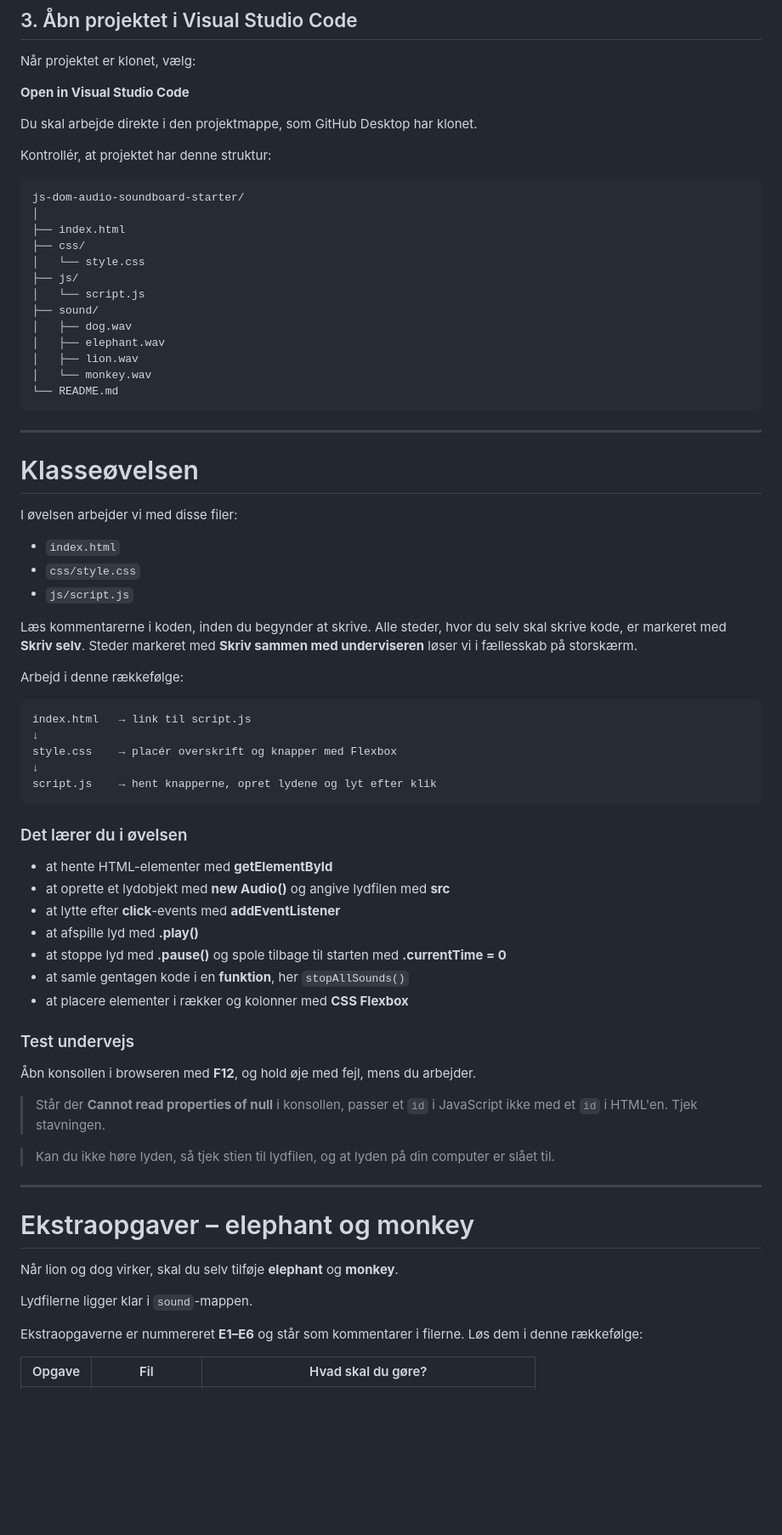
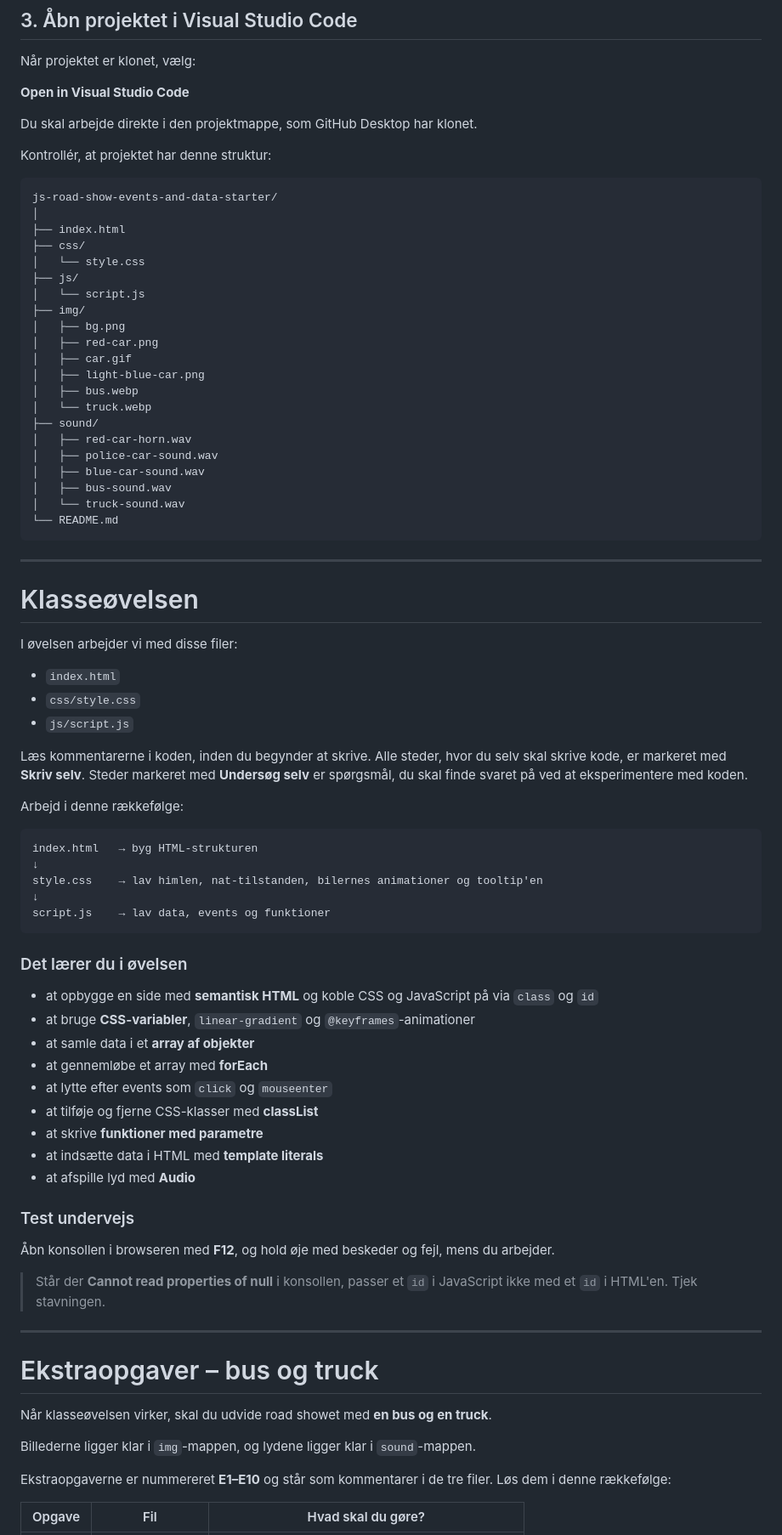
Before and after one commit to muratkilic1978/js-road-show-events-and-data-solution, a Markdown page: README.md, the part around one of its changes. Shown at 85% size. Drawn GitHub-style; blank space fills up the shorter version.

Commit message:
Wrong README.md file in first place

````diff
--- a/README.md
+++ b/README.md
@@ -117,18 +117,26 @@ Du skal arbejde direkte i den projektmappe, som GitHub Desktop har klonet.
 Kontrollér, at projektet har denne struktur:
 
 ```text
-js-dom-audio-soundboard-starter/
+js-road-show-events-and-data-starter/
 │
 ├── index.html
 ├── css/
 │   └── style.css
 ├── js/
 │   └── script.js
+├── img/
+│   ├── bg.png
+│   ├── red-car.png
+│   ├── car.gif
+│   ├── light-blue-car.png
+│   ├── bus.webp
+│   └── truck.webp
 ├── sound/
-│   ├── dog.wav
-│   ├── elephant.wav
-│   ├── lion.wav
-│   └── monkey.wav
+│   ├── red-car-horn.wav
+│   ├── police-car-sound.wav
+│   ├── blue-car-sound.wav
+│   ├── bus-sound.wav
+│   └── truck-sound.wav
 └── README.md
 ```
 
@@ -142,45 +150,45 @@ I øvelsen arbejder vi med disse filer:
 - `css/style.css`
 - `js/script.js`
 
-Læs kommentarerne i koden, inden du begynder at skrive. Alle steder, hvor du selv skal skrive kode, er markeret med **Skriv selv**. Steder markeret med **Skriv sammen med underviseren** løser vi i fællesskab på storskærm.
+Læs kommentarerne i koden, inden du begynder at skrive. Alle steder, hvor du selv skal skrive kode, er markeret med **Skriv selv**. Steder markeret med **Undersøg selv** er spørgsmål, du skal finde svaret på ved at eksperimentere med koden.
 
 Arbejd i denne rækkefølge:
 
 ```text
-index.html   → link til script.js
+index.html   → byg HTML-strukturen
 ↓
-style.css    → placér overskrift og knapper med Flexbox
+style.css    → lav himlen, nat-tilstanden, bilernes animationer og tooltip'en
 ↓
-script.js    → hent knapperne, opret lydene og lyt efter klik
+script.js    → lav data, events og funktioner
 ```
 
 ### Det lærer du i øvelsen
 
-- at hente HTML-elementer med **getElementById**
-- at oprette et lydobjekt med **new Audio()** og angive lydfilen med **src**
-- at lytte efter **click**-events med **addEventListener**
-- at afspille lyd med **.play()**
-- at stoppe lyd med **.pause()** og spole tilbage til starten med **.currentTime = 0**
-- at samle gentagen kode i en **funktion**, her `stopAllSounds()`
-- at placere elementer i rækker og kolonner med **CSS Flexbox**
+- at opbygge en side med **semantisk HTML** og koble CSS og JavaScript på via `class` og `id`
+- at bruge **CSS-variabler**, `linear-gradient` og `@keyframes`-animationer
+- at samle data i et **array af objekter**
+- at gennemløbe et array med **forEach**
+- at lytte efter events som `click` og `mouseenter`
+- at tilføje og fjerne CSS-klasser med **classList**
+- at skrive **funktioner med parametre**
+- at indsætte data i HTML med **template literals**
+- at afspille lyd med **Audio**
 
 ### Test undervejs
 
-Åbn konsollen i browseren med **F12**, og hold øje med fejl, mens du arbejder.
+Åbn konsollen i browseren med **F12**, og hold øje med beskeder og fejl, mens du arbejder.
 
 > Står der **Cannot read properties of null** i konsollen, passer et `id` i JavaScript ikke med et `id` i HTML'en. Tjek stavningen.
 
-> Kan du ikke høre lyden, så tjek stien til lydfilen, og at lyden på din computer er slået til.
-
 ---
 
-# Ekstraopgaver – elephant og monkey
+# Ekstraopgaver – bus og truck
 
-Når lion og dog virker, skal du selv tilføje **elephant** og **monkey**.
+Når klasseøvelsen virker, skal du udvide road showet med **en bus og en truck**.
 
-Lydfilerne ligger klar i `sound`-mappen.
+Billederne ligger klar i `img`-mappen, og lydene ligger klar i `sound`-mappen.
 
-Ekstraopgaverne er nummereret **E1–E6** og står som kommentarer i filerne. Løs dem i denne rækkefølge:
+Ekstraopgaverne er nummereret **E1–E10** og står som kommentarer i de tre filer. Løs dem i denne rækkefølge:
 
 | Opgave | Fil | Hvad skal du gøre? |
 | --- | --- | --- |
````
Also changed, not shown: other parts of README.md (+13 -13 lines).
